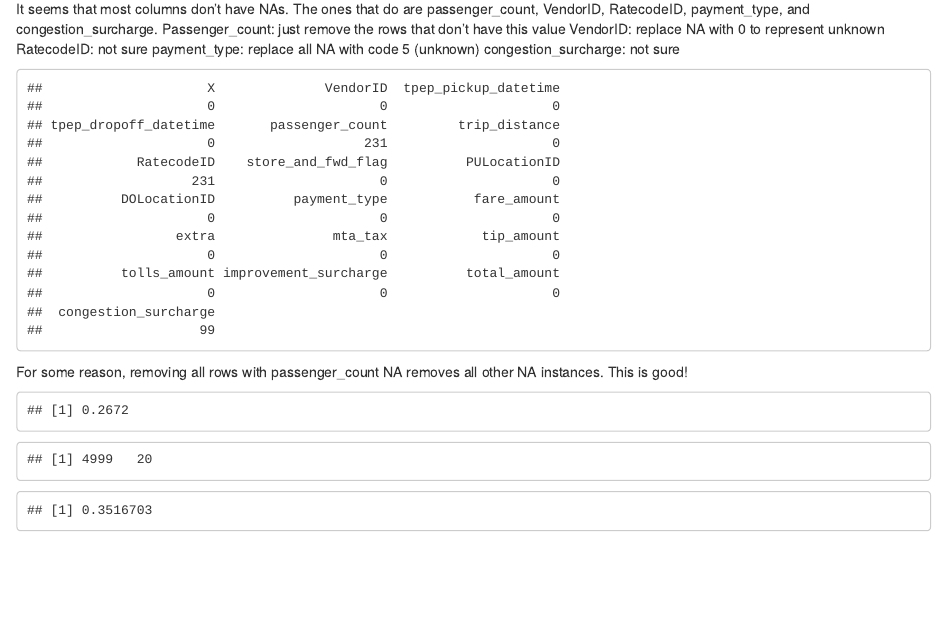
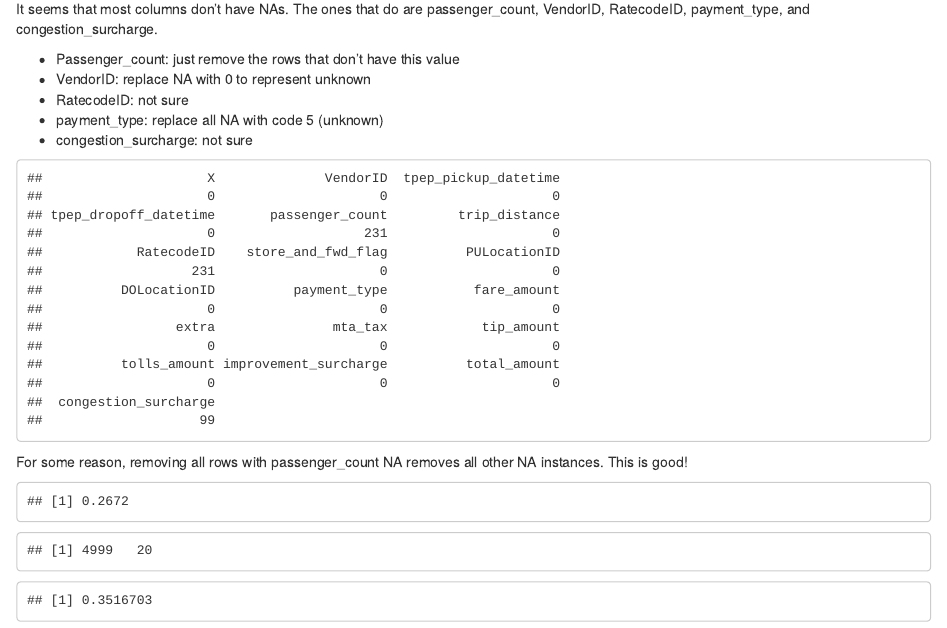
Before and after one commit to vliu5163/final-project-2023, an R Markdown document (exploration.Rmd): the page in a window 1100 px wide, from 510 px down. Rendered offline with R 4.5, knitr and Pandoc, with nearby package versions; drawn as R Markdown's standard HTML page in place of the format the file asks for; some code elsewhere in the file could not run offline.

Commit message:
minor formatting edits

````diff
--- a/_output.yml
+++ b/_output.yml
@@ -3,6 +3,6 @@ bookdown::gitbook:
   config:
     toc:
       before: |
-        <li><a href="./">FINAL</a></li>
+        <li><a href="./">NYC Yellow Taxi Tipping</a></li>
       after: |
         <li><a href="https://github.com/rstudio/bookdown" target="blank">Published with bookdown</a></li>
--- a/exploration.Rmd
+++ b/exploration.Rmd
@@ -19,11 +19,12 @@ To understand the columns and what the values mean, I used this site:
 https://www.nyc.gov/assets/tlc/downloads/pdf/data_dictionary_trip_records_yellow.pdf
 
 It seems that most columns don't have NAs. The ones that do are passenger_count, VendorID, RatecodeID, payment_type, and congestion_surcharge.
-Passenger_count: just remove the rows that don't have this value
-VendorID: replace NA with 0 to represent unknown
-RatecodeID: not sure
-payment_type: replace all NA with code 5 (unknown)
-congestion_surcharge: not sure
+
+* Passenger_count: just remove the rows that don't have this value
+* VendorID: replace NA with 0 to represent unknown
+* RatecodeID: not sure
+* payment_type: replace all NA with code 5 (unknown)
+* congestion_surcharge: not sure
 
 ```{r}
 taxi_data["VendorID"][is.na(taxi_data["VendorID"])] <- 0
````
Also changed, not shown: model3.Rmd (+2 -0 lines), model4.Rmd (+2 -1 lines), docs/reference-keys.txt, docs/search_index.json, exploration.Rmd (5 more changed lines), 4 other files.
